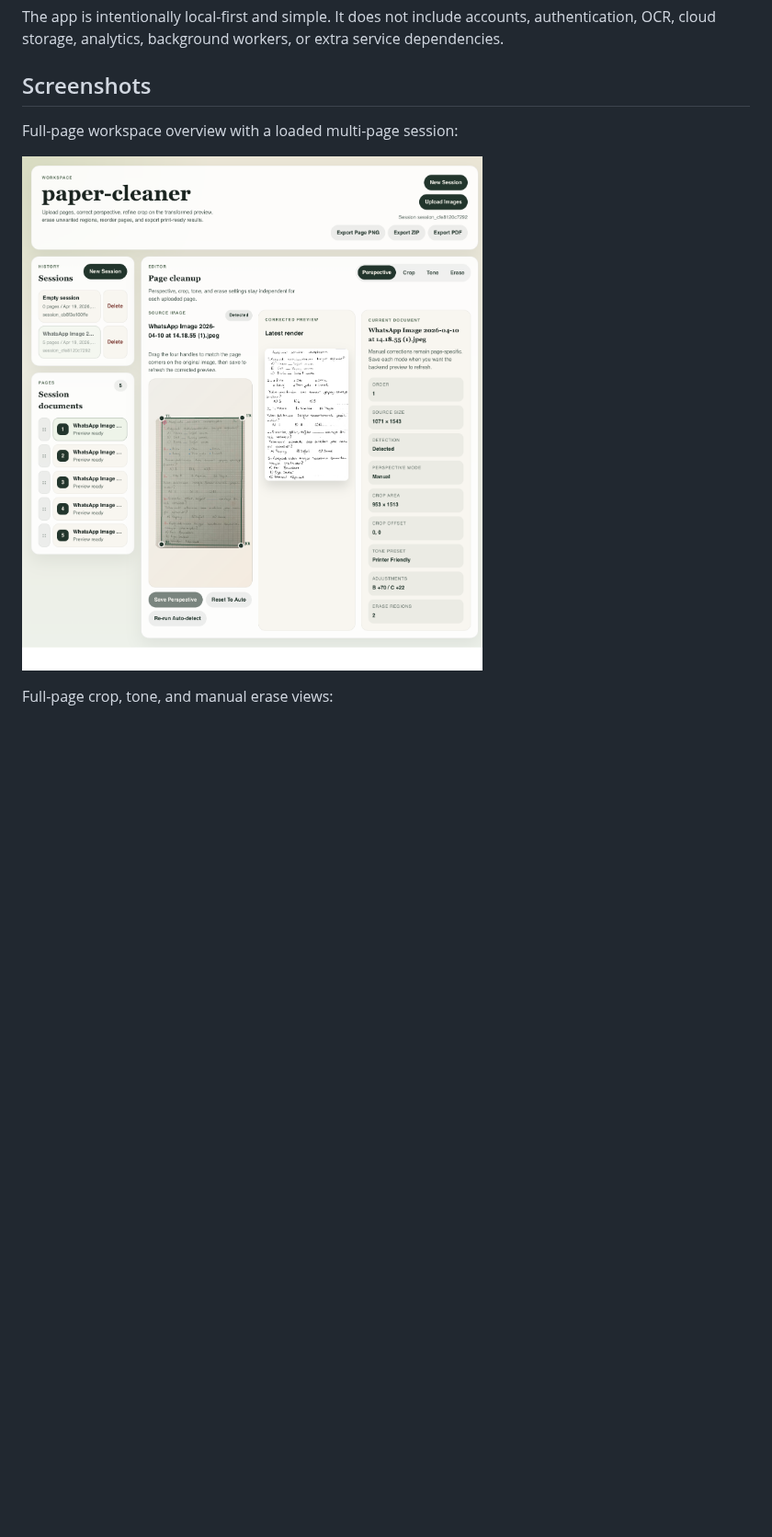
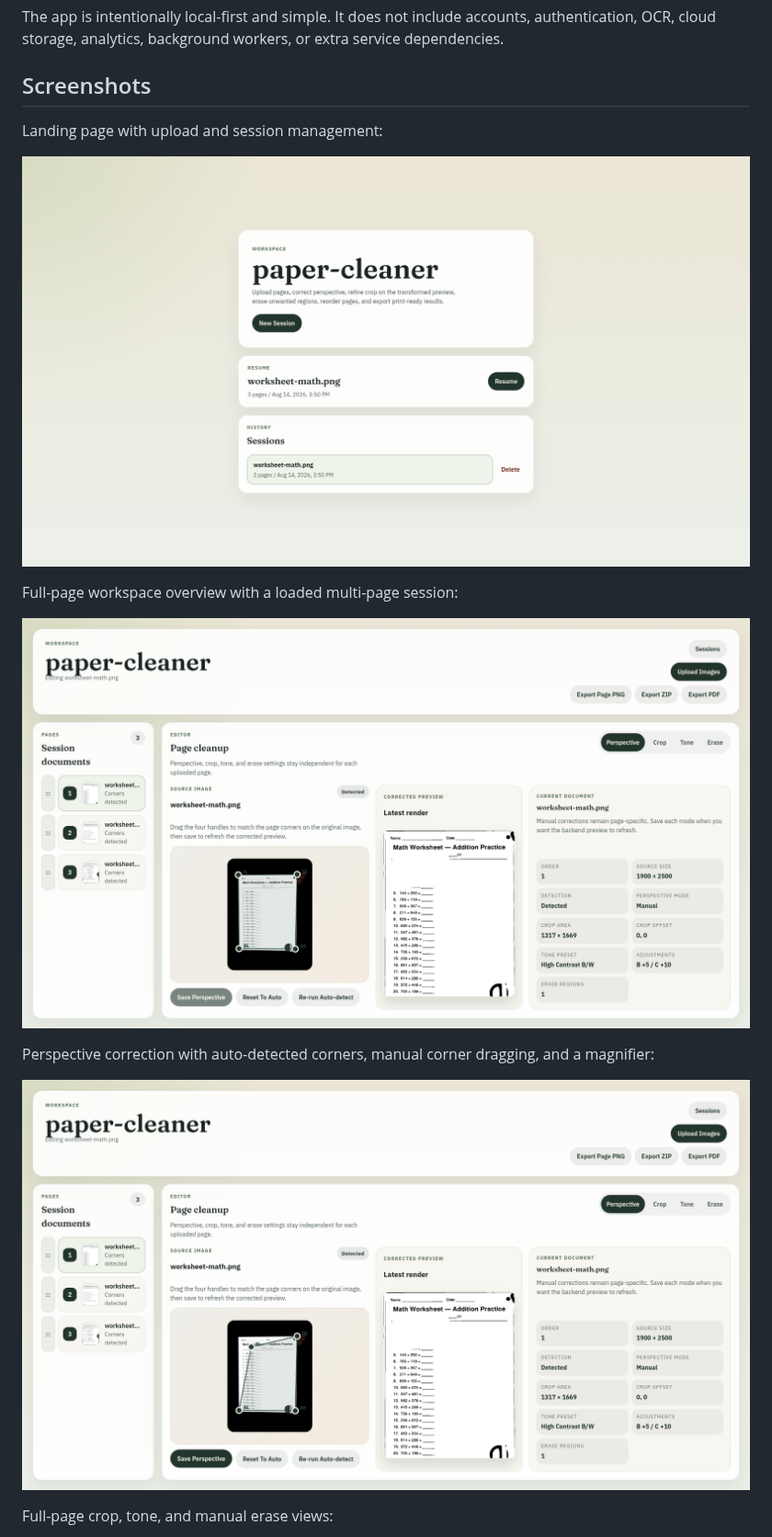
Before and after one commit to akalp/paper-cleaner, a Markdown page: README.md, the part around the change. Shown at 92% size. Drawn GitHub-style; pictures changed too: docs/screenshots/home.png (added), docs/screenshots/perspective-editor.png (added), docs/screenshots/workspace.png; blank space fills up the shorter version.

Commit message:
docs: refresh README screenshots and add home and perspective views

```diff
--- a/README.md
+++ b/README.md
@@ -6,9 +6,17 @@ The app is intentionally local-first and simple. It does not include accounts, a
 
 ## Screenshots
 
+Landing page with upload and session management:
+
+![Home and sessions](docs/screenshots/home.png)
+
 Full-page workspace overview with a loaded multi-page session:
 
 ![paper-cleaner workspace overview](docs/screenshots/workspace.png)
+
+Perspective correction with auto-detected corners, manual corner dragging, and a magnifier:
+
+![Perspective editor](docs/screenshots/perspective-editor.png)
 
 Full-page crop, tone, and manual erase views:
 
```
Also changed, not shown: docs/screenshots/crop-editor.png, docs/screenshots/erase-editor.png, docs/screenshots/tone-controls.png.
